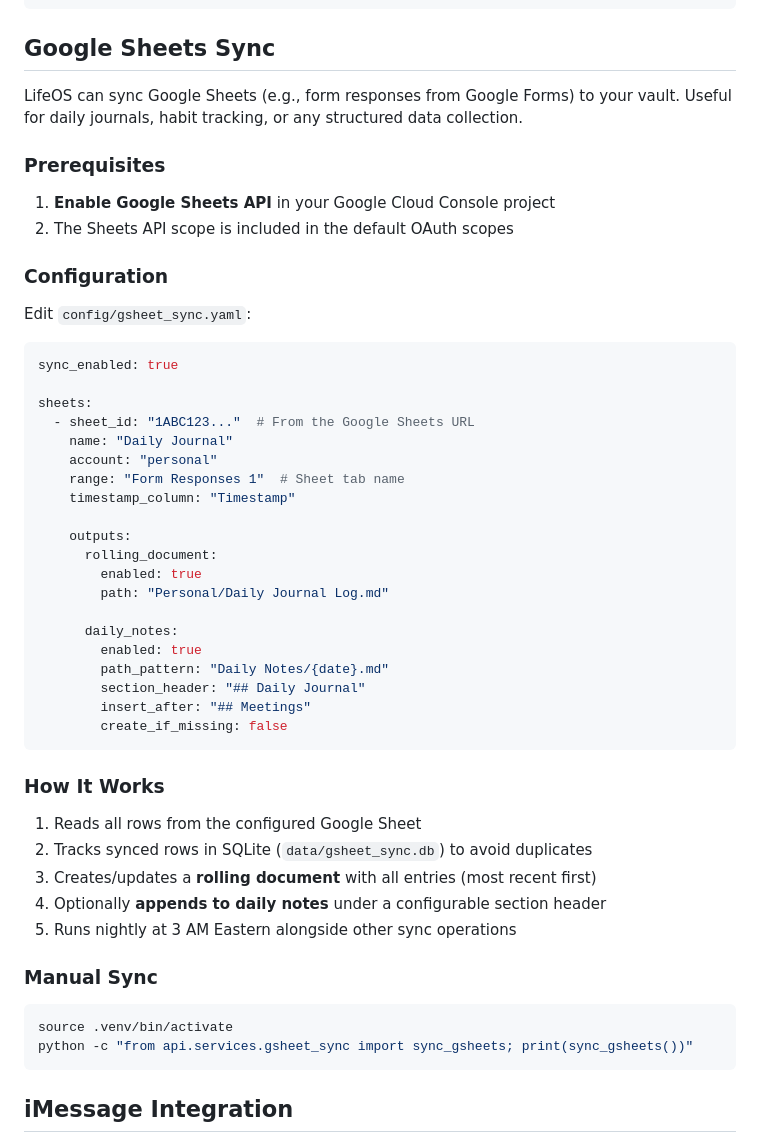
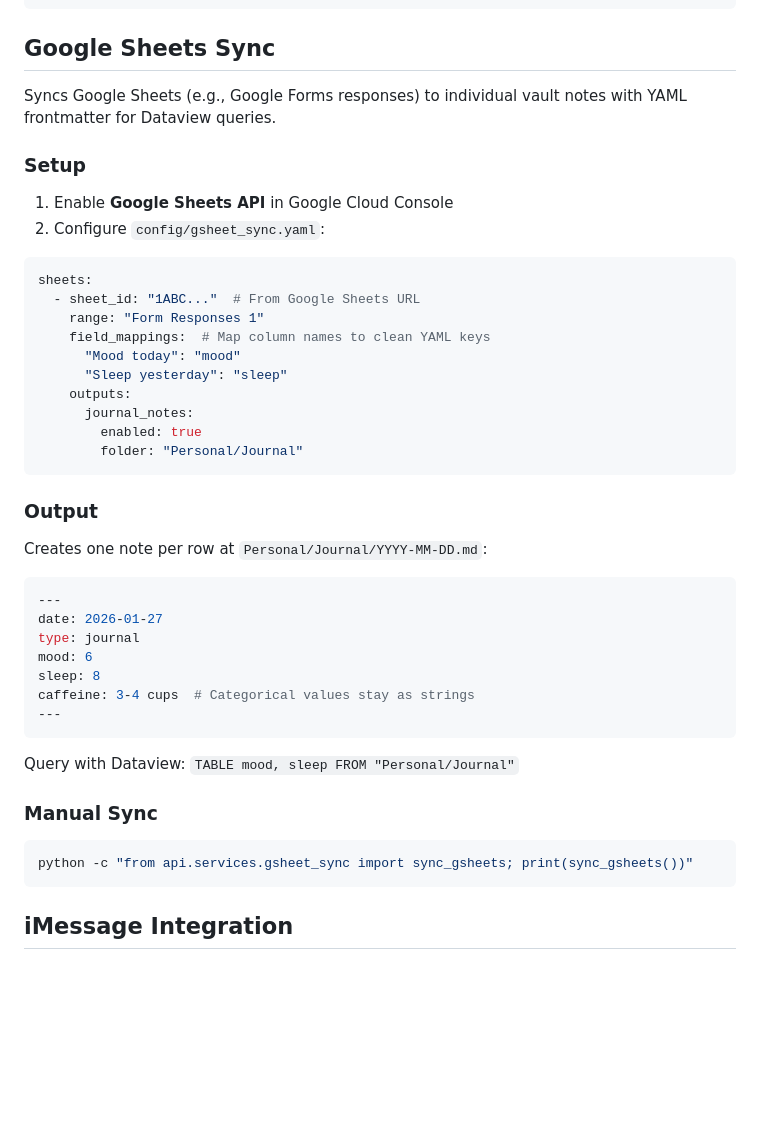
Before and after one commit to maxsaber/LifeOS, a Markdown page: README.md, the part around the change. Rendered like a GitHub page; blank space fills up the shorter version.

Commit message:
Update Google Sheets sync docs for YAML frontmatter output
Simplified documentation reflecting journal_notes output with
field_mappings for Dataview-queryable YAML frontmatter.

Co-Authored-By: Claude Opus 4.5 <noreply@anthropic.com>

````diff
--- a/README.md
+++ b/README.md
@@ -665,52 +665,45 @@ python -c "from api.services.gdoc_sync import sync_gdocs; print(sync_gdocs())"
 
 ## Google Sheets Sync
 
-LifeOS can sync Google Sheets (e.g., form responses from Google Forms) to your vault. Useful for daily journals, habit tracking, or any structured data collection.
+Syncs Google Sheets (e.g., Google Forms responses) to individual vault notes with YAML frontmatter for Dataview queries.
 
-### Prerequisites
+### Setup
 
-1. **Enable Google Sheets API** in your Google Cloud Console project
-2. The Sheets API scope is included in the default OAuth scopes
-
-### Configuration
-
-Edit `config/gsheet_sync.yaml`:
+1. Enable **Google Sheets API** in Google Cloud Console
+2. Configure `config/gsheet_sync.yaml`:
 
 ```yaml
-sync_enabled: true
-
 sheets:
-  - sheet_id: "1ABC123..."  # From the Google Sheets URL
-    name: "Daily Journal"
-    account: "personal"
-    range: "Form Responses 1"  # Sheet tab name
-    timestamp_column: "Timestamp"
-
+  - sheet_id: "1ABC..."  # From Google Sheets URL
+    range: "Form Responses 1"
+    field_mappings:  # Map column names to clean YAML keys
+      "Mood today": "mood"
+      "Sleep yesterday": "sleep"
     outputs:
-      rolling_document:
+      journal_notes:
         enabled: true
-        path: "Personal/Daily Journal Log.md"
-
-      daily_notes:
-        enabled: true
-        path_pattern: "Daily Notes/{date}.md"
-        section_header: "## Daily Journal"
-        insert_after: "## Meetings"
-        create_if_missing: false
+        folder: "Personal/Journal"
 ```
 
-### How It Works
+### Output
 
-1. Reads all rows from the configured Google Sheet
-2. Tracks synced rows in SQLite (`data/gsheet_sync.db`) to avoid duplicates
-3. Creates/updates a **rolling document** with all entries (most recent first)
-4. Optionally **appends to daily notes** under a configurable section header
-5. Runs nightly at 3 AM Eastern alongside other sync operations
+Creates one note per row at `Personal/Journal/YYYY-MM-DD.md`:
+
+```yaml
+---
+date: 2026-01-27
+type: journal
+mood: 6
+sleep: 8
+caffeine: 3-4 cups  # Categorical values stay as strings
+---
+```
+
+Query with Dataview: `TABLE mood, sleep FROM "Personal/Journal"`
 
 ### Manual Sync
 
 ```bash
-source .venv/bin/activate
 python -c "from api.services.gsheet_sync import sync_gsheets; print(sync_gsheets())"
 ```
 
````
